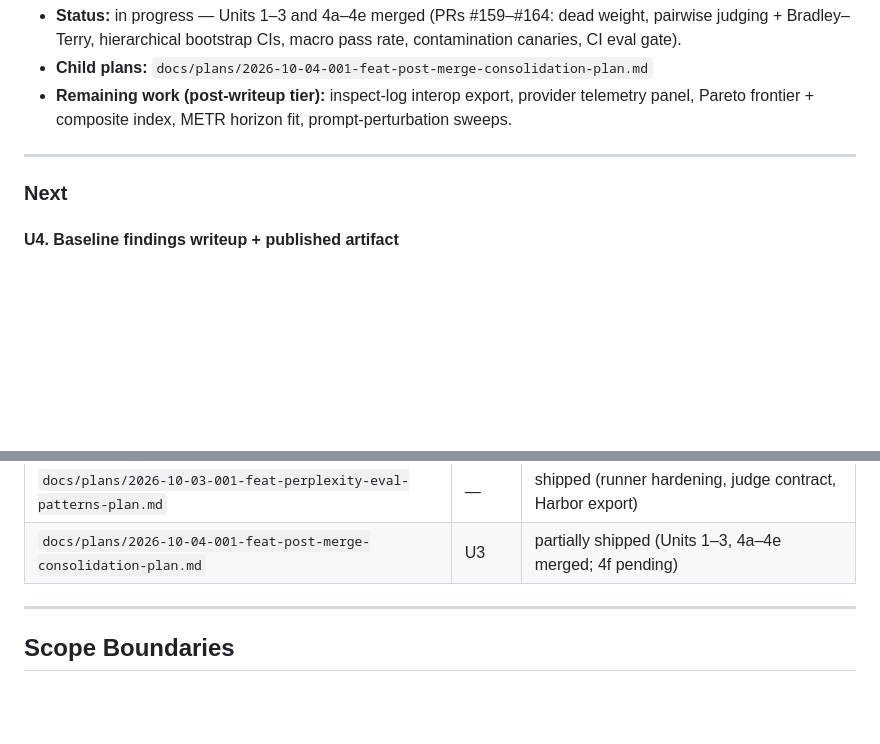
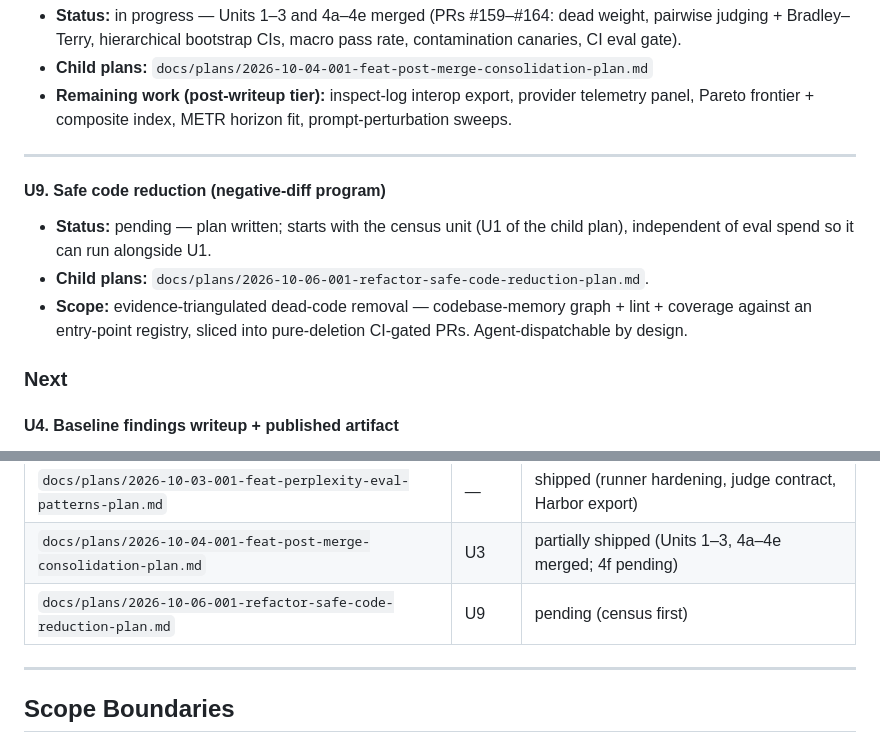
Before and after one commit to duketopceo/orchestral, a Markdown page: docs/plans/2026-10-05-001-docs-program-roadmap-plan.md, 2 parts joined by grey strips. GitHub-like rendering; blank space fills up the shorter version.

```diff
--- a/docs/plans/2026-10-05-001-docs-program-roadmap-plan.md
+++ b/docs/plans/2026-10-05-001-docs-program-roadmap-plan.md
@@ -92,6 +92,16 @@ the program state and every unit's child-plan source of truth.
 
 ---
 
+#### U9. Safe code reduction (negative-diff program)
+
+- **Status:** pending — plan written; starts with the census unit (U1 of
+  the child plan), independent of eval spend so it can run alongside U1.
+- **Child plans:**
+  `docs/plans/2026-10-06-001-refactor-safe-code-reduction-plan.md`.
+- **Scope:** evidence-triangulated dead-code removal — codebase-memory
+  graph + lint + coverage against an entry-point registry, sliced into
+  pure-deletion CI-gated PRs. Agent-dispatchable by design.
+
 ### Next
 
 #### U4. Baseline findings writeup + published artifact
@@ -174,6 +184,7 @@ the program state and every unit's child-plan source of truth.
 | `docs/plans/2026-10-02-2322-feat-the-score-redesign-plan.md` | U2, U7 | partially shipped (22/23 units; U22 blocked) |
 | `docs/plans/2026-10-03-001-feat-perplexity-eval-patterns-plan.md` | — | shipped (runner hardening, judge contract, Harbor export) |
 | `docs/plans/2026-10-04-001-feat-post-merge-consolidation-plan.md` | U3 | partially shipped (Units 1–3, 4a–4e merged; 4f pending) |
+| `docs/plans/2026-10-06-001-refactor-safe-code-reduction-plan.md` | U9 | pending (census first) |
 
 ---
 
```
Also changed, not shown: docs/plans/2026-10-06-001-refactor-safe-code-reduction-plan.md (added, +285 -0 lines).
